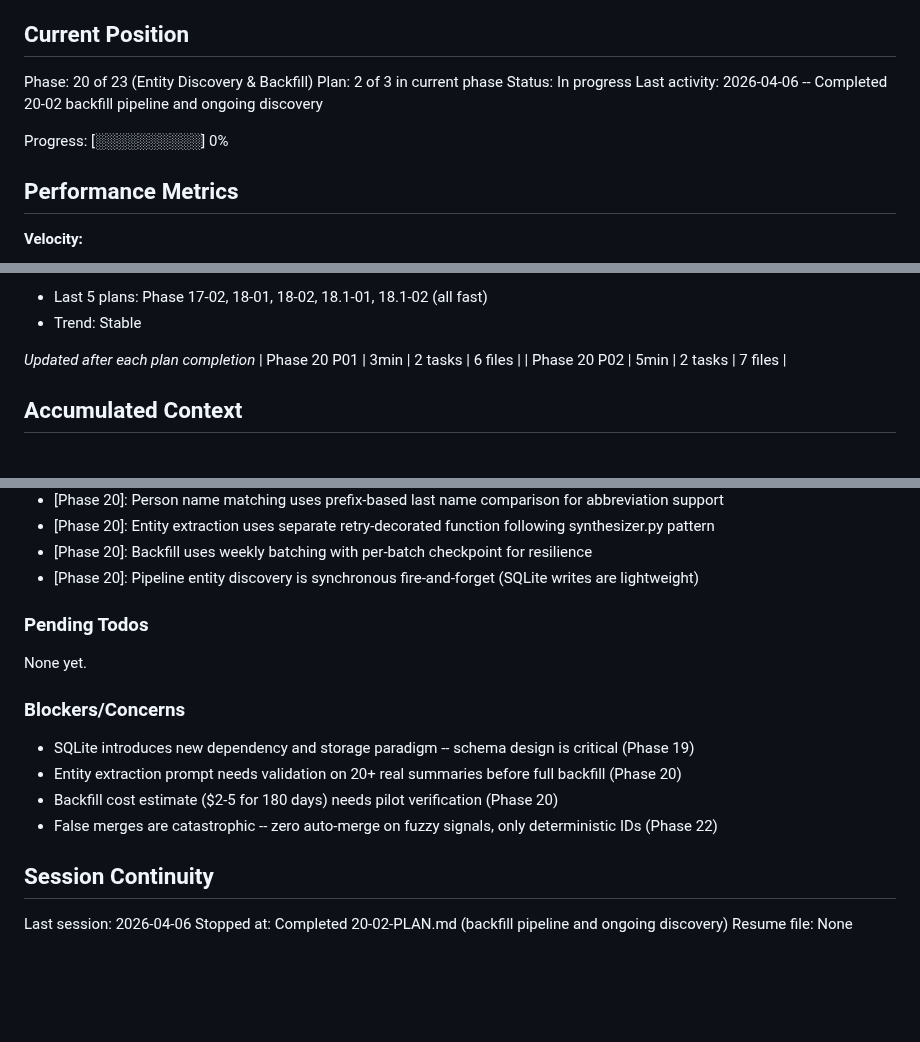
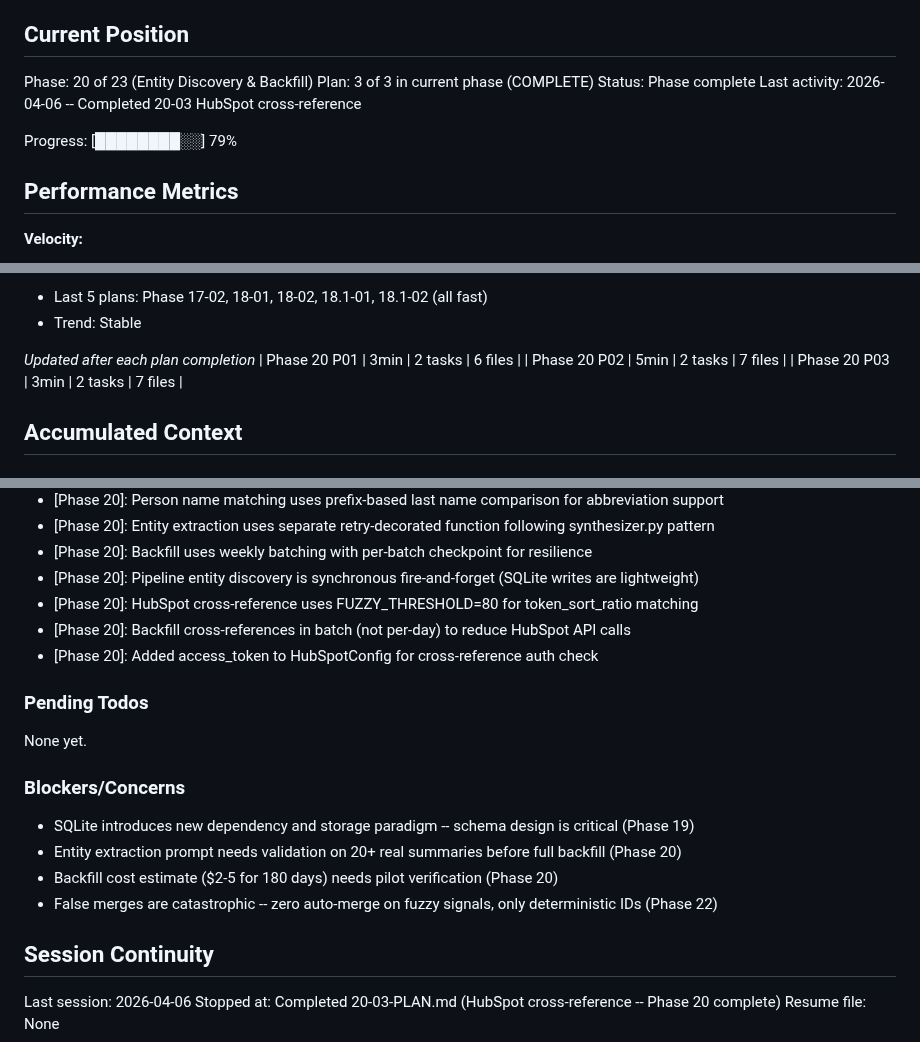
Before and after one commit to micah-boster/daily-summarizer, a Markdown page: .planning/STATE.md, 3 parts joined by grey strips. Rendered like a GitHub page; blank space fills up the shorter version.

Commit message:
docs(20-03): complete HubSpot cross-reference plan
- Create 20-03-SUMMARY.md with execution results
- Update STATE.md with position, decisions, metrics
- Update ROADMAP.md with phase 20 completion

Co-Authored-By: Claude Opus 4.6 (1M context) <noreply@anthropic.com>

```diff
--- a/.planning/STATE.md
+++ b/.planning/STATE.md
@@ -23,11 +23,11 @@ See: .planning/PROJECT.md (updated 2026-04-05)
 ## Current Position
 
 Phase: 20 of 23 (Entity Discovery & Backfill)
-Plan: 2 of 3 in current phase
-Status: In progress
-Last activity: 2026-04-06 -- Completed 20-02 backfill pipeline and ongoing discovery
+Plan: 3 of 3 in current phase (COMPLETE)
+Status: Phase complete
+Last activity: 2026-04-06 -- Completed 20-03 HubSpot cross-reference
 
-Progress: [░░░░░░░░░░] 0%
+Progress: [████████░░] 79%
 
 ## Performance Metrics
 
@@ -49,6 +49,7 @@ Progress: [░░░░░░░░░░] 0%
 *Updated after each plan completion*
 | Phase 20 P01 | 3min | 2 tasks | 6 files |
 | Phase 20 P02 | 5min | 2 tasks | 7 files |
+| Phase 20 P03 | 3min | 2 tasks | 7 files |
 
 ## Accumulated Context
 
@@ -70,6 +71,9 @@ Recent decisions affecting current work:
 - [Phase 20]: Entity extraction uses separate retry-decorated function following synthesizer.py pattern
 - [Phase 20]: Backfill uses weekly batching with per-batch checkpoint for resilience
 - [Phase 20]: Pipeline entity discovery is synchronous fire-and-forget (SQLite writes are lightweight)
+- [Phase 20]: HubSpot cross-reference uses FUZZY_THRESHOLD=80 for token_sort_ratio matching
+- [Phase 20]: Backfill cross-references in batch (not per-day) to reduce HubSpot API calls
+- [Phase 20]: Added access_token to HubSpotConfig for cross-reference auth check
 
 ### Pending Todos
 
@@ -85,5 +89,5 @@ None yet.
 ## Session Continuity
 
 Last session: 2026-04-06
-Stopped at: Completed 20-02-PLAN.md (backfill pipeline and ongoing discovery)
+Stopped at: Completed 20-03-PLAN.md (HubSpot cross-reference -- Phase 20 complete)
 Resume file: None
```
Also changed, not shown: .planning/ROADMAP.md (+2 -2 lines), 1 other file.
